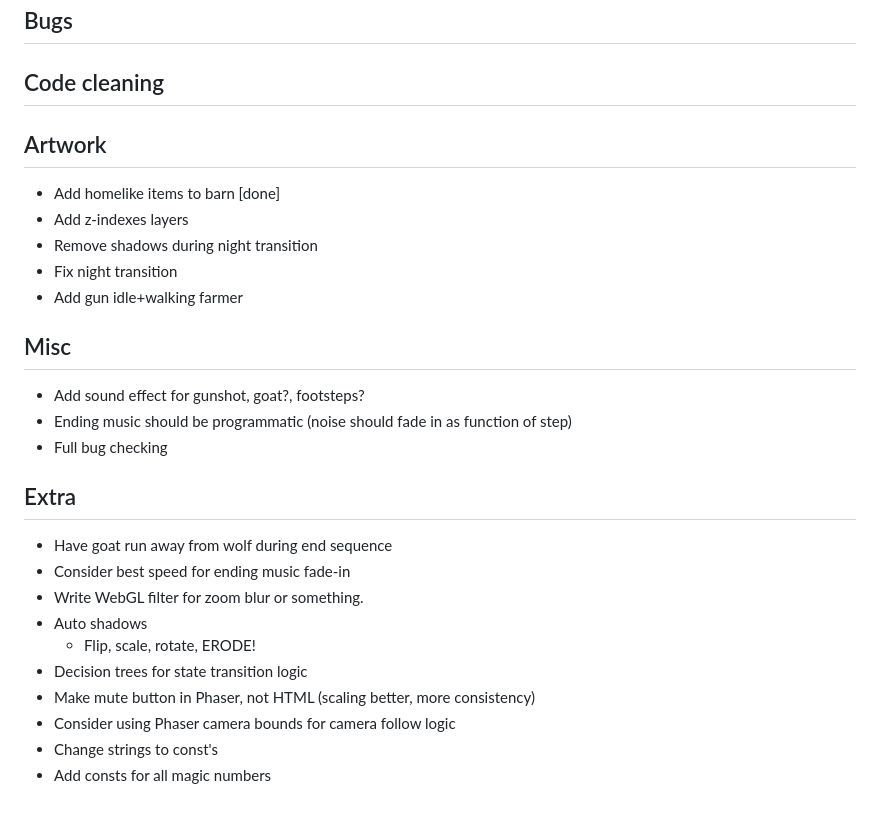
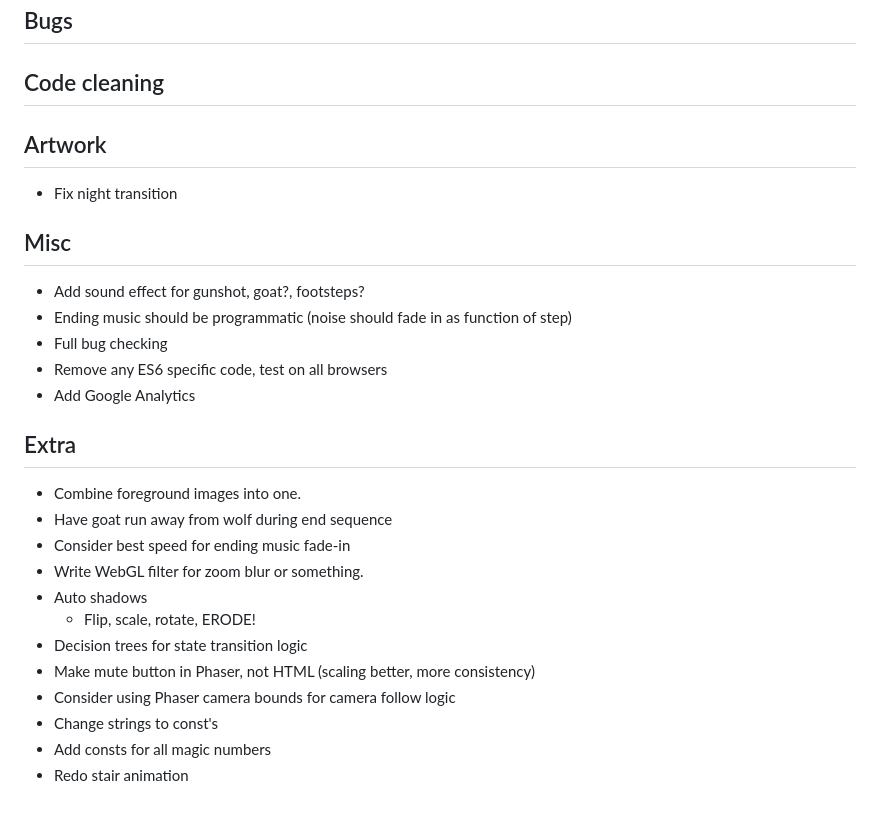
Before and after one commit to kevinAlbs/WolfGoatCabbage, a Markdown page: readme.md, the part around the change. Rendered like a GitHub page.

```diff
--- a/readme.md
+++ b/readme.md
@@ -7,20 +7,19 @@ Code cleaning
 
 Artwork
 -------
-- Add homelike items to barn [done]
-- Add z-indexes layers
-- Remove shadows during night transition
 - Fix night transition
-- Add gun idle+walking farmer
 
 Misc
 ----
 - Add sound effect for gunshot, goat?, footsteps?
 - Ending music should be programmatic (noise should fade in as function of step)
 - Full bug checking
+- Remove any ES6 specific code, test on all browsers
+- Add Google Analytics
 
 Extra
 -----
+- Combine foreground images into one.
 - Have goat run away from wolf during end sequence
 - Consider best speed for ending music fade-in
 - Write WebGL filter for zoom blur or something.
@@ -31,3 +30,4 @@ Extra
 - Consider using Phaser camera bounds for camera follow logic
 - Change strings to const's
 - Add consts for all magic numbers
+- Redo stair animation
```
Also changed, not shown: img/barn-fg.png (added), img/bg-1-1-overlay.png (added), img/bg-1-1.png (added), img/farmer.png, 1 other file.
